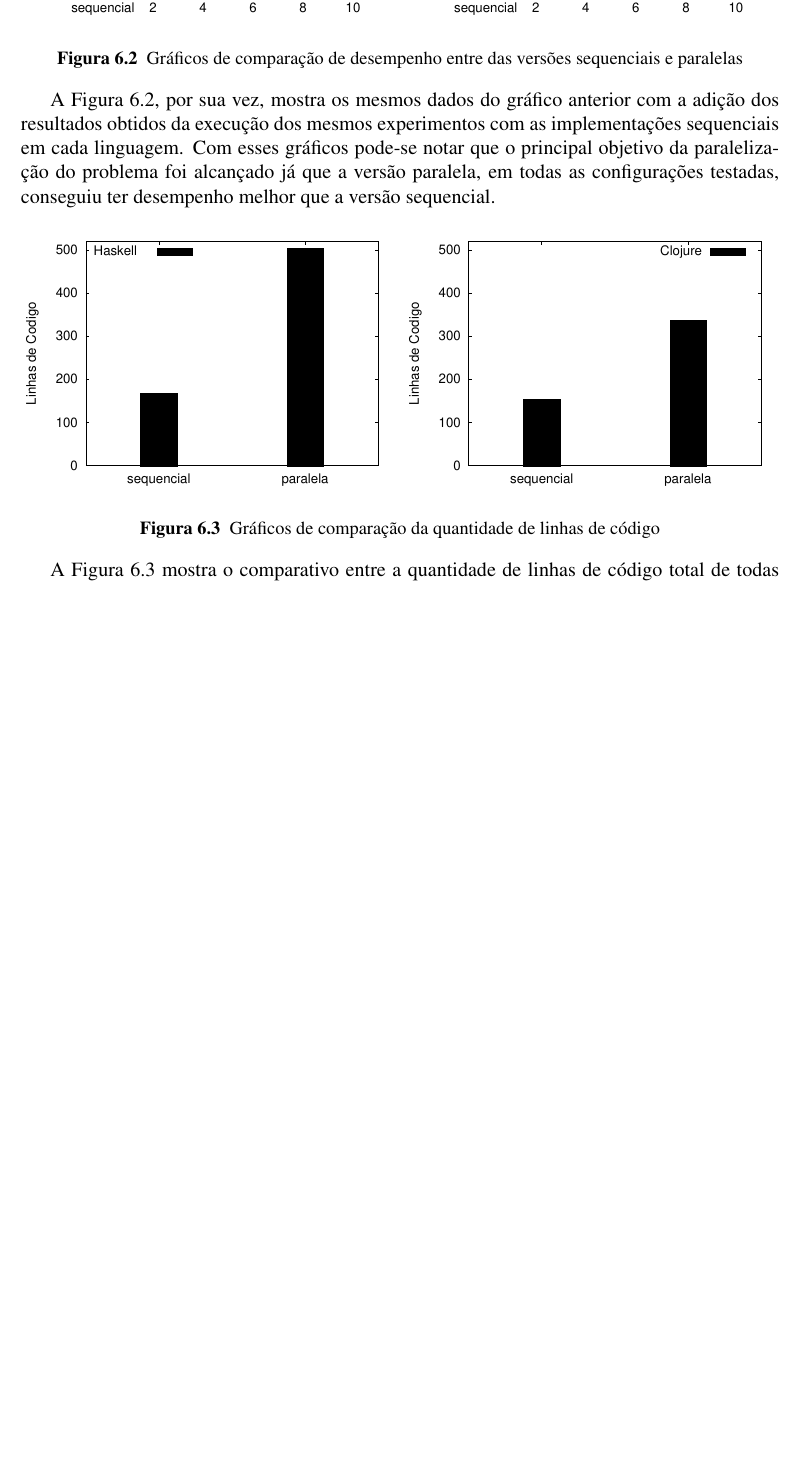
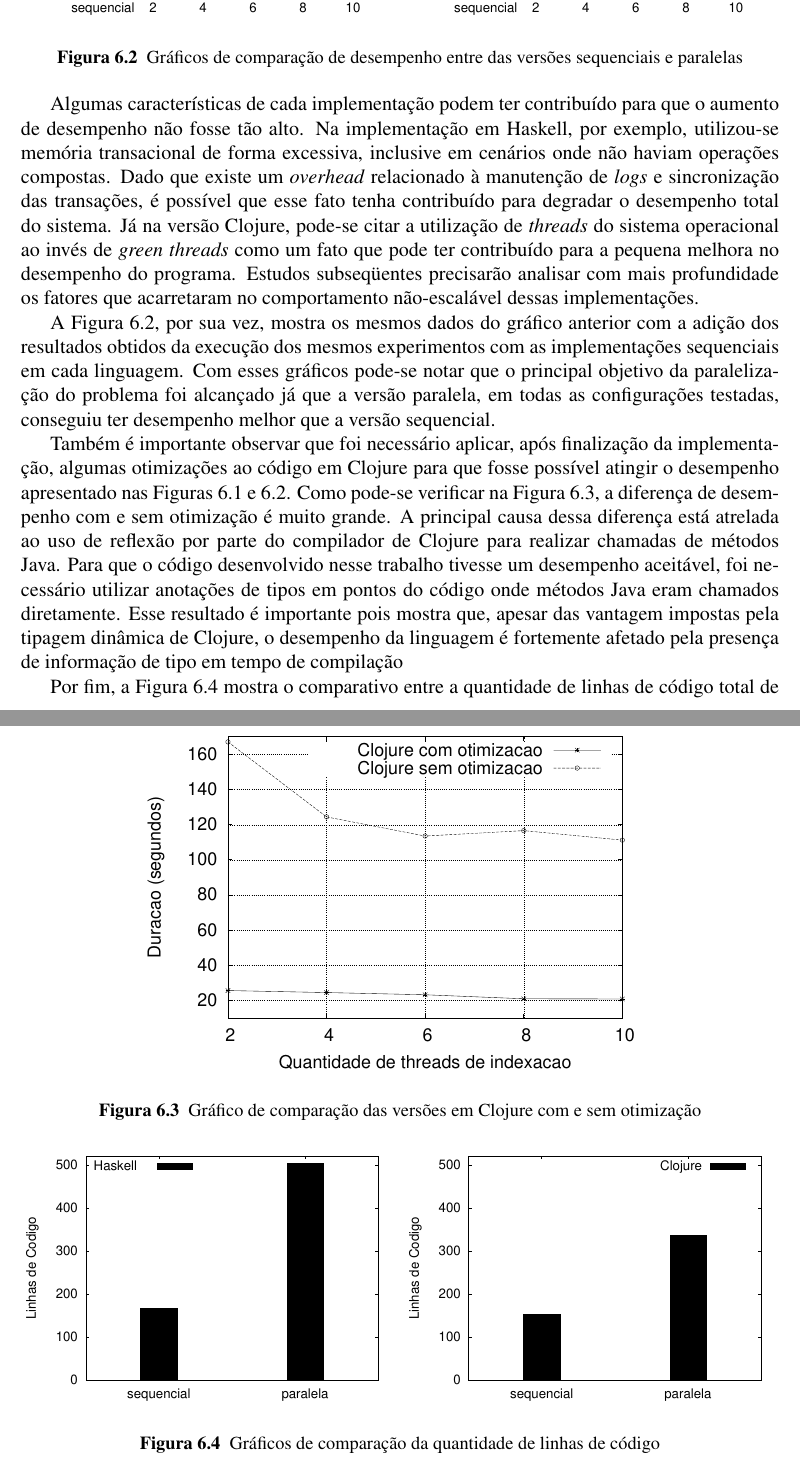
Before and after one commit to luisgabriel/tg, a LaTeX thesis (monografia/monografia.tex, which reads monografia/capitulo6.tex): part of page 36 of 40 before the commit and two parts of pages 36 and 37 of 40 after it, the two joined at a grey line, cut so that both start at the same text, the shorter picture padded with empty space. Compiled offline with pdfLaTeX.

Commit message:
Adicionando alterações sugeridas por Castor no capítulo 6

```diff
--- a/monografia/capitulo6.tex
+++ b/monografia/capitulo6.tex
@@ -27,7 +27,18 @@ Como pode-se perceber, o desempenho de ambas as implementações foi bastante se
  \label{fig:clj-hs}
 \end{figure}
 
+Algumas características de cada implementação podem ter contribuído para que o aumento de desempenho não fosse tão alto. Na implementação em Haskell, por exemplo, utilizou-se memória transacional de forma excessiva, inclusive em cenários onde não haviam operações compostas. Dado que existe um \emph{overhead} relacionado à manutenção de \emph{logs} e sincronização das transações, é possível que esse fato tenha contribuído para degradar o desempenho total do sistema. Já na versão Clojure, pode-se citar a utilização de \emph{threads} do sistema operacional ao invés de \emph{green threads} como um fato que pode ter contribuído para a pequena melhora no desempenho do programa. Estudos subseqüentes precisarão analisar com mais profundidade os fatores que acarretaram no comportamento não-escalável dessas implementações.
+
+\begin{figure}[h]
+ \centering
+ \includegraphics[scale=0.85]{imagens/clojure-opt.eps}
+ \caption{Gráfico de comparação das versões em Clojure com e sem otimização}
+ \label{fig:clj-opt}
+\end{figure}
+
 A Figura \ref{fig:clj-hs}, por sua vez, mostra os mesmos dados do gráfico anterior com a adição dos resultados obtidos da execução dos mesmos experimentos com as implementações sequenciais em cada linguagem. Com esses gráficos pode-se notar que o principal objetivo da paralelização do problema foi alcançado já que a versão paralela, em todas as configurações testadas, conseguiu ter desempenho melhor que a versão sequencial.
+
+Também é importante observar que foi necessário aplicar, após finalização da implementação, algumas otimizações ao código em Clojure para que fosse possível atingir o desempenho apresentado nas Figuras \ref{fig:clj-hs-comp} e \ref{fig:clj-hs}. Como pode-se verificar na Figura \ref{fig:clj-opt}, a diferença de desempenho com e sem otimização é muito grande. A principal causa dessa diferença está atrelada ao uso de reflexão por parte do compilador de Clojure para realizar chamadas de métodos Java. Para que o código desenvolvido nesse trabalho tivesse um desempenho aceitável, foi necessário utilizar anotações de tipos em pontos do código onde métodos Java eram chamados diretamente. Esse resultado é importante pois mostra que, apesar das vantagem impostas pela tipagem dinâmica de Clojure, o desempenho da linguagem é fortemente afetado pela presença de informação de tipo em tempo de compilação
 
 \begin{figure}[!h]
  \begin{minipage}{0.5\textwidth}
@@ -41,4 +52,4 @@ A Figura \ref{fig:clj-hs}, por sua vez, mostra os mesmos dados do gráfico anter
  \label{fig:clj-hs-loc}
 \end{figure}
 
-A Figura \ref{fig:clj-hs-loc} mostra o comparativo entre a quantidade de linhas de código total de todas as implementações. Como pode-se perceber, a paralelização implicou em um aumento considerável na quantidade de linhas de código dos projetos. No caso de Clojure, foi um aumento de aproximadamente 120\%, enquanto em Haskell foi um aumento de 200\%. Esse resultado mostra que, de fato, paralelizar um programa implica no aumento da complexidade da solução. Em um ambiente industrial, se faz necessário uma análise mais minuciosa para entender a relação de custo-benefício de se escrever sistemas concorrentes, pois, dependendo do cenário, melhorar o desempenho de um sistema em torno de 40\% ao custo de duplicar ou triplicar a base de código pode ser inaceitável.
+Por fim, a Figura \ref{fig:clj-hs-loc} mostra o comparativo entre a quantidade de linhas de código total de todas as implementações. Como pode-se perceber, a paralelização implicou em um aumento considerável na quantidade de linhas de código dos projetos. No caso de Clojure, foi um aumento de aproximadamente 120\%, enquanto em Haskell foi um aumento de 200\%. Esse resultado mostra que, de fato, paralelizar um programa implica no aumento da complexidade da solução. Em um ambiente industrial, se faz necessário uma análise mais minuciosa para entender a relação de custo-benefício de se escrever sistemas concorrentes, pois, dependendo do cenário, melhorar o desempenho de um sistema em torno de 40\% ao custo de duplicar ou triplicar a base de código pode ser inaceitável.
```
Also changed, not shown: graficos/clojure-noopt-comp.dat (added, +5 -0 lines), monografia/imagens/clojure-opt.eps (added), monografia/capitulo6.tex (4 more changed lines), 1 other file.
